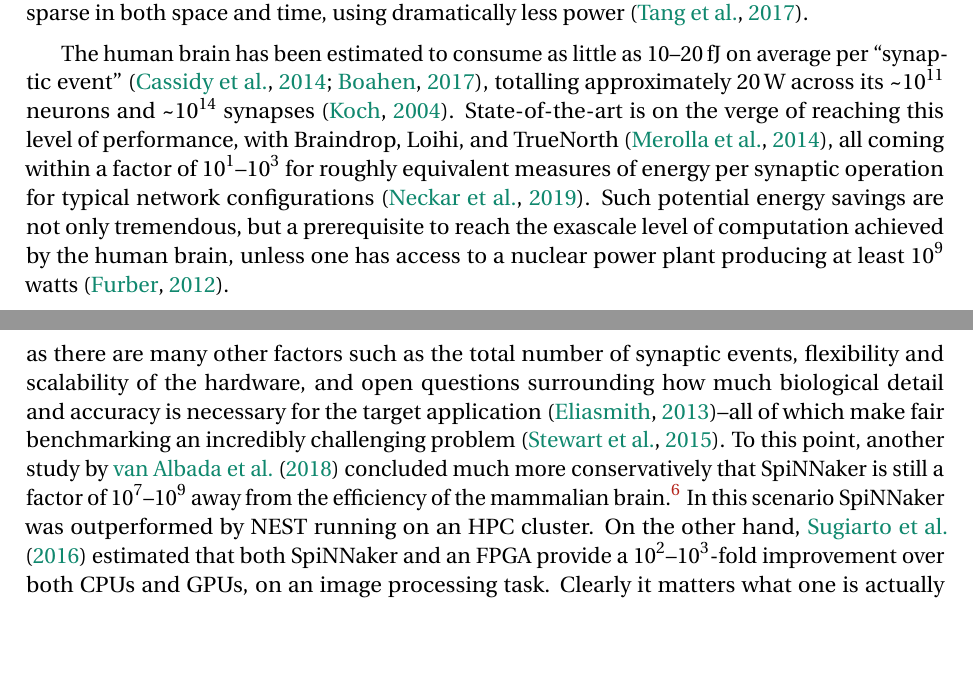
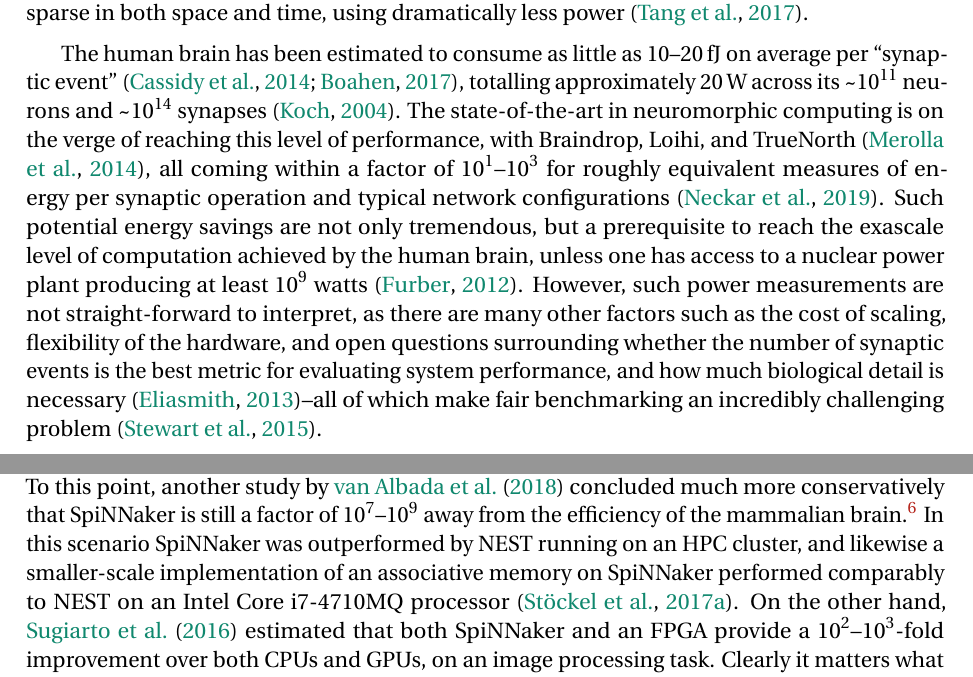
Before and after one commit to arvoelke/phd, a LaTeX thesis (paper/phd.tex, which reads paper/phd-background.tex): two parts of pages 42 and 44 of 179 before the commit and two parts of pages 42 and 44 of 180 after it, joined at a grey line, cut so that both start at the same text, the shorter picture padded with empty space. Compiled offline with pdfLaTeX; a missing bibliography style is replaced by a similar one.

Commit message:
Included Andreas neuromorphic paper

```diff
--- a/paper/phd-background.tex
+++ b/paper/phd-background.tex
@@ -454,8 +454,9 @@ There is no logical nor physical reason to believe that neurons and synapses som
 Instead, neuromorphic architectures aim to implement specific classes of algorithms, realized via massively-parallelized event-driven computations that are sparse in both space and time, using dramatically less power~\citep{tang2017sparse}.
 
 The human brain has been estimated to consume as little as $10$--$20$\,fJ on average per ``synaptic event''~\citep{cassidy2014real, boahen2017neuromorph}, totalling approximately $20$\,W across its {\textasciitilde{}}\numprint{e11} neurons and {\textasciitilde{}}\numprint{e14} synapses~\citep{koch2014}.
-State-of-the-art is on the verge of reaching this level of performance, with Braindrop, Loihi, and TrueNorth~\citep{merolla2014million}, all coming within a factor of \numprint{e1}--\numprint{e3} for roughly equivalent measures of energy per synaptic operation for typical network configurations~\citep{braindrop2019}.
+The state-of-the-art in neuromorphic computing is on the verge of reaching this level of performance, with Braindrop, Loihi, and TrueNorth~\citep{merolla2014million}, all coming within a factor of \numprint{e1}--\numprint{e3} for roughly equivalent measures of energy per synaptic operation and typical network configurations~\citep{braindrop2019}.
 Such potential energy savings are not only tremendous, but a prerequisite to reach the exascale level of computation achieved by the human brain, unless one has access to a nuclear power plant producing at least \numprint{e9}\ watts~\citep{furber2012build}.
+However, such power measurements are not straight-forward to interpret, as there are many other factors such as the cost of scaling, flexibility of the hardware, and open questions surrounding whether the number of synaptic events is the best metric for evaluating system performance, and how much biological detail is necessary~\citep{eliasmith2013build}--all of which make fair benchmarking an incredibly challenging problem~\citep{stewart2015closed}.
 
 However, improved power-efficiency often comes at the cost of reduced programmability and narrowed application spaces;
 the more you know about the problem that you are trying to solve, the more that can be ``baked in'' to the hardware to save energy and space, while sacrificing flexibility.
@@ -485,10 +486,9 @@ An instantiation that realizes their initial target of 1\% of the human brain, u
 Studies involving power-usage are surprisingly scarce, but one such study demonstrated that scaling to one quarter of a million neurons required less than $30$\,W of power, in the worst-case~\citep{stromatias2013power}, or on the order of \numprint{e5}--\numprint{e6} times more power than a human brain of the same size.\footnote{
 The human brain has \numprint{400000} times as many neurons, and uses $20$\,W of power.}
 This is a significant improvement upon high-performance computing~(HPC) architectures, which devour at least \numprint{e8} times more power than a human brain~\citep{furber2012build}.
-However, such power measurements are not straight-forward to interpret, as there are many other factors such as the total number of synaptic events, flexibility and scalability of the hardware, and open questions surrounding how much biological detail and accuracy is necessary for the target application~\citep{eliasmith2013build}--all of which make fair benchmarking an incredibly challenging problem~\citep{stewart2015closed}.
 To this point, another study by \citet{van2018performance} concluded much more conservatively that SpiNNaker is still a factor of $\numprint{e7}$--$\numprint{e9}$ away from the efficiency of the mammalian brain.\footnote{
 The lower-bound on this estimate comes from a hypothetical extrapolation of their results. Furthermore, the range becomes \numprint{e8}--\numprint{e10} if using the estimate of $10$--$20$\,fJ per synaptic event for the brain.}
-In this scenario SpiNNaker was outperformed by NEST running on an HPC cluster.
+In this scenario SpiNNaker was outperformed by NEST running on an HPC cluster, and likewise a smaller-scale implementation of an associative memory on SpiNNaker performed comparably to NEST on an Intel Core i7-4710MQ processor~\citep{stockel2017binary}.
 On the other hand, \citet{sugiarto2016high} estimated that both SpiNNaker and an FPGA provide a $\numprint{e2}$--$\numprint{e3}$-fold improvement over both CPUs and GPUs, on an image processing task.
 Clearly it matters what one is actually scaling towards.
 
```
Also changed, not shown: paper/phd.bib (+10 -0 lines).
